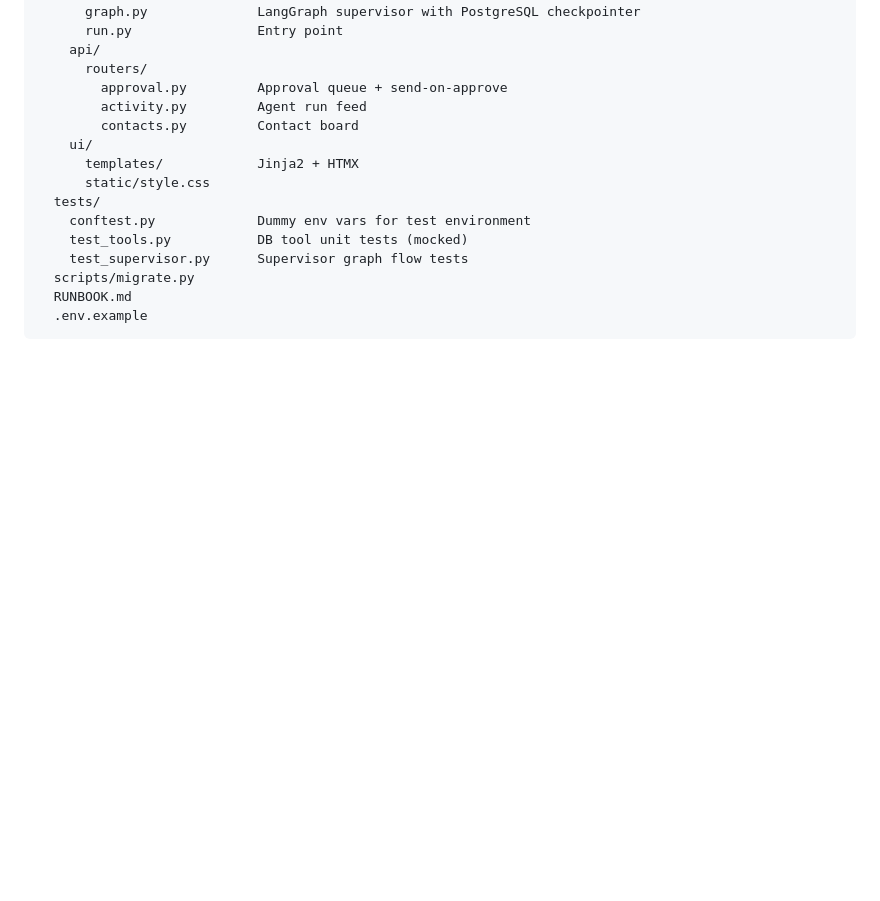
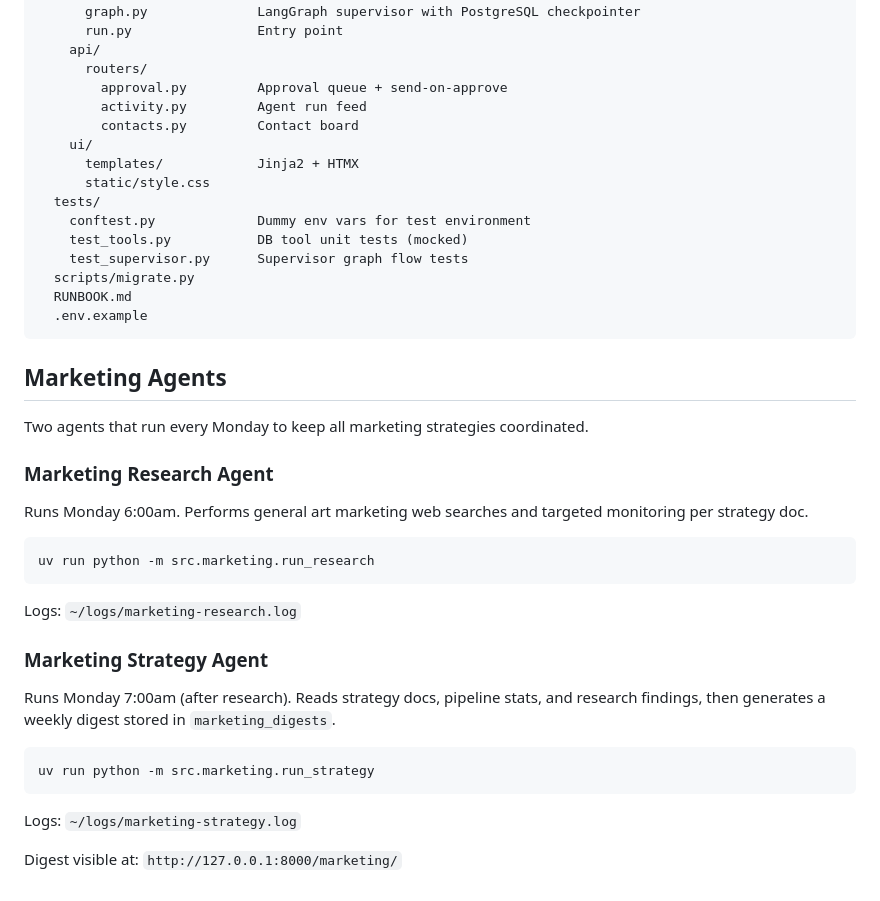
Before and after one commit to johnfire/artcrm-supervisor, a Markdown page: RUNBOOK.md, the part around the change. Rendered like a GitHub page; blank space fills up the shorter version.

Commit message:
docs: add marketing agent runbook entries and cron schedule
Co-Authored-By: Claude Sonnet 4.6 <noreply@anthropic.com>

````diff
--- a/RUNBOOK.md
+++ b/RUNBOOK.md
@@ -364,3 +364,31 @@ artcrm-supervisor/
   RUNBOOK.md
   .env.example
 ```
+
+## Marketing Agents
+
+Two agents that run every Monday to keep all marketing strategies coordinated.
+
+### Marketing Research Agent
+
+Runs Monday 6:00am. Performs general art marketing web searches and targeted monitoring
+per strategy doc.
+
+```bash
+uv run python -m src.marketing.run_research
+```
+
+Logs: `~/logs/marketing-research.log`
+
+### Marketing Strategy Agent
+
+Runs Monday 7:00am (after research). Reads strategy docs, pipeline stats, and research
+findings, then generates a weekly digest stored in `marketing_digests`.
+
+```bash
+uv run python -m src.marketing.run_strategy
+```
+
+Logs: `~/logs/marketing-strategy.log`
+
+Digest visible at: `http://127.0.0.1:8000/marketing/`
````
